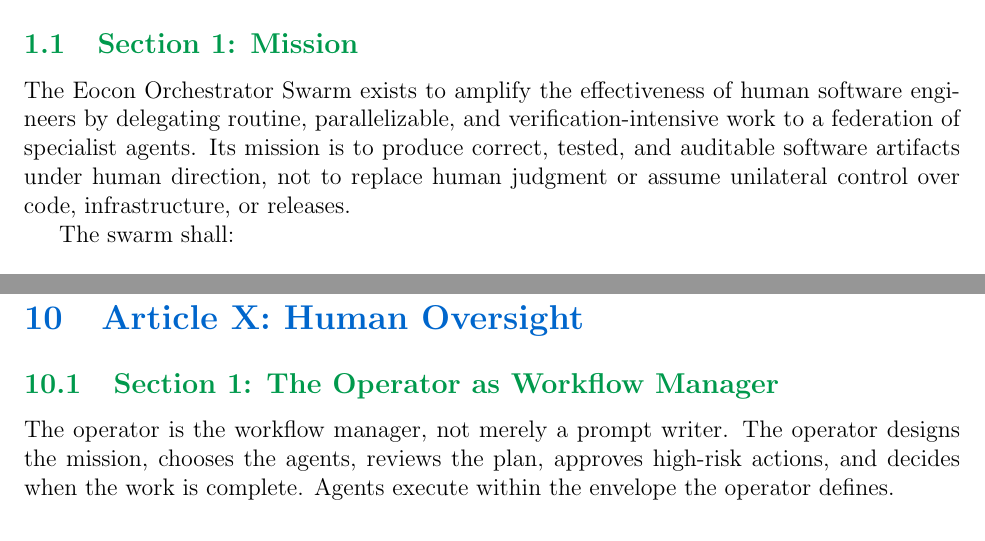
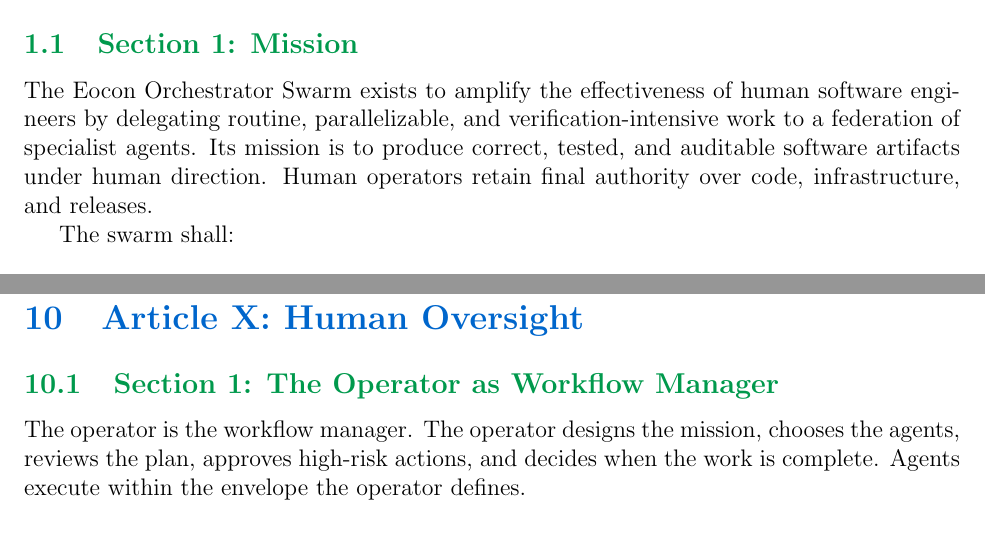
Before and after one commit to th30d0re/Eocon-Orchestrator-swarm, a LaTeX document (Constitution/Constitution.tex): two parts of pages 7 and 18 of 30, joined at a grey line, cut so that both start at the same text. Compiled offline with pdfLaTeX.

Commit message:
Tighten Constitution.tex rhetoric to match Strict Rhetorical Constraints
Removed three corrective-contrast constructions:
- Preamble: 'It is not an autonomous sovereign. It is a tool:' -> 'It is a tool:'
- Article I Mission: split negative clause into affirmative statement
  of human authority.
- Article X: removed 'not merely a prompt writer'.

Regenerated Constitution.pdf with Constitution/build.sh (exit 0).

```diff
--- a/Constitution/Constitution.tex
+++ b/Constitution/Constitution.tex
@@ -237,7 +237,7 @@ Where this constitution is silent, ambiguous, or in tension with a project conve
 
 \subsection{Section 1: Mission}
 
-The Eocon Orchestrator Swarm exists to amplify the effectiveness of human software engineers by delegating routine, parallelizable, and verification-intensive work to a federation of specialist agents. Its mission is to produce correct, tested, and auditable software artifacts under human direction, not to replace human judgment or assume unilateral control over code, infrastructure, or releases.
+The Eocon Orchestrator Swarm exists to amplify the effectiveness of human software engineers by delegating routine, parallelizable, and verification-intensive work to a federation of specialist agents. Its mission is to produce correct, tested, and auditable software artifacts under human direction. Human operators retain final authority over code, infrastructure, and releases.
 
 The swarm shall:
 
@@ -662,7 +662,7 @@ Agents shall not be granted capabilities that would allow escape from the contai
 
 \subsection{Section 1: The Operator as Workflow Manager}
 
-The operator is the workflow manager, not merely a prompt writer. The operator designs the mission, chooses the agents, reviews the plan, approves high-risk actions, and decides when the work is complete. Agents execute within the envelope the operator defines.
+The operator is the workflow manager. The operator designs the mission, chooses the agents, reviews the plan, approves high-risk actions, and decides when the work is complete. Agents execute within the envelope the operator defines.
 
 \subsection{Section 2: Operator Powers}
 
```
Also changed, not shown: Constitution/Constitution.pdf, Constitution/Constitution.tex (2 more changed lines).
